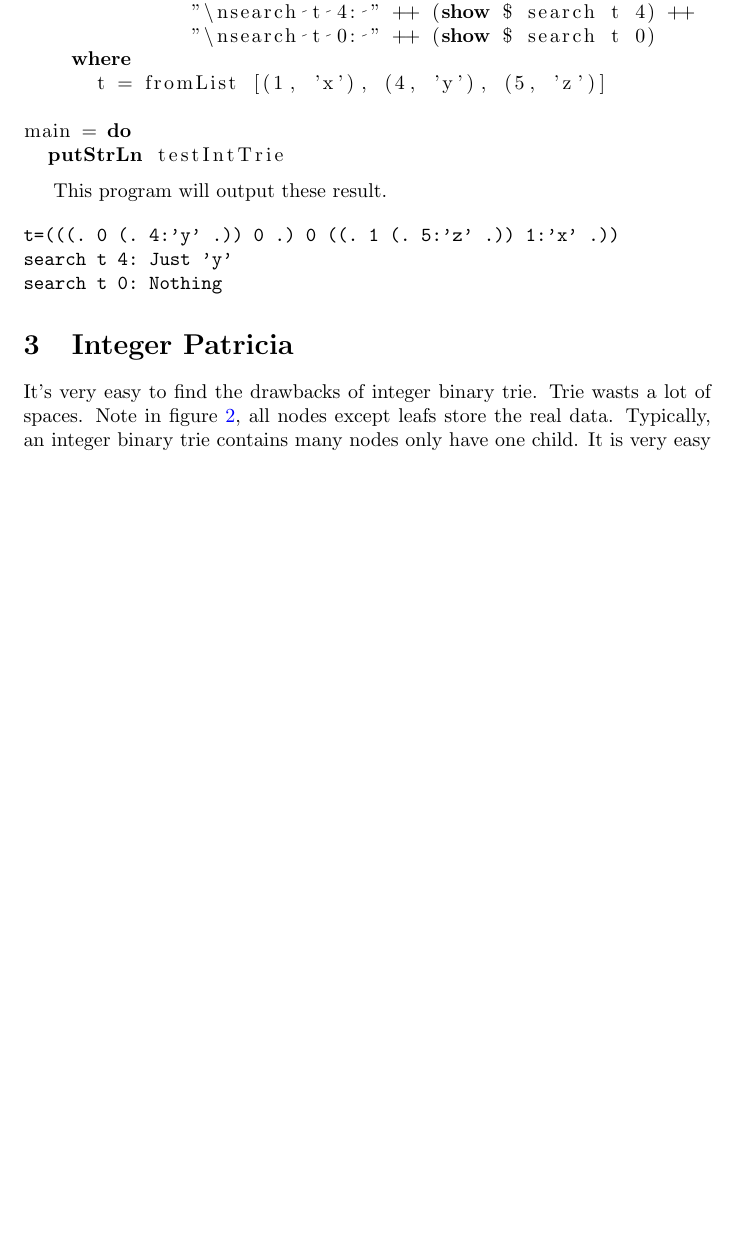
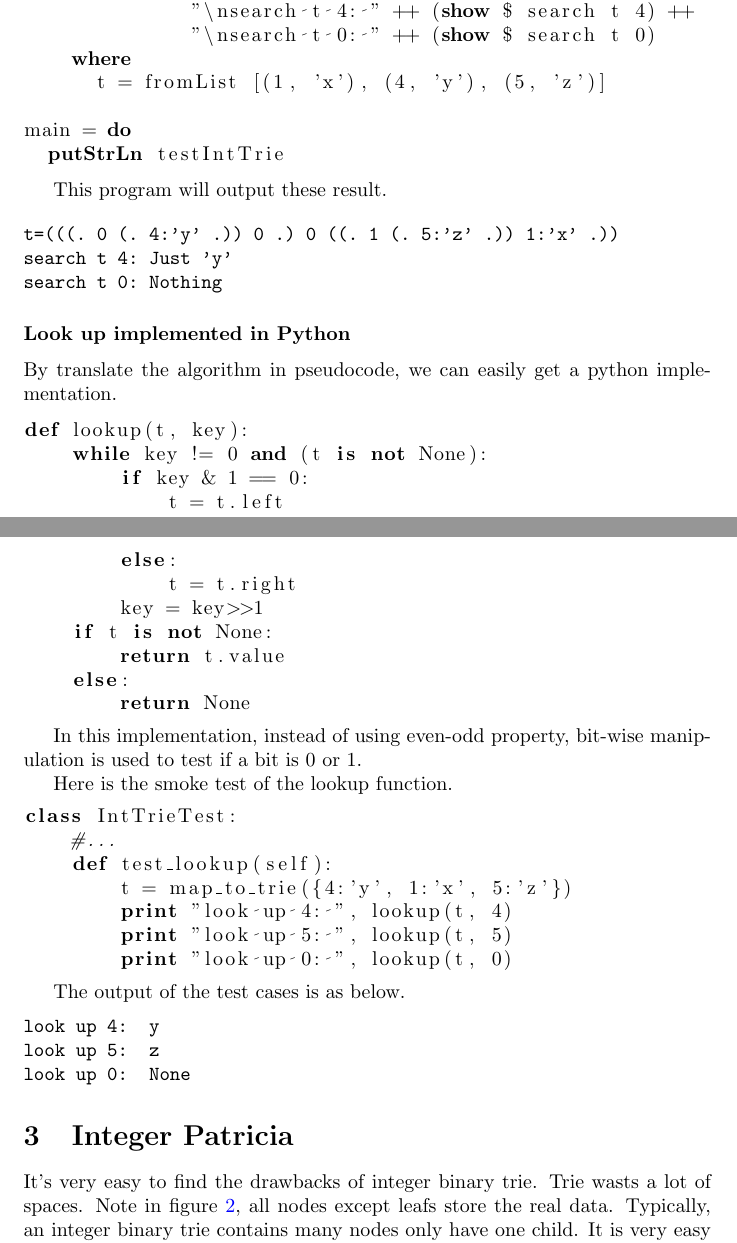
Before and after one commit to liuxinyu95/AlgoXY, a LaTeX paper (algo/datastruct/tree/trie/trie-en.tex): part of page 8 of 34 before the commit and two parts of pages 8 and 9 of 34 after it, the two joined at a grey line, cut so that both start at the same text, the shorter picture padded with empty space. Compiled offline with pdfLaTeX.

Commit message:
In post, python version of int trie insertion/lookup is OK.

```diff
--- a/algo/datastruct/tree/trie/trie-en.tex
+++ b/algo/datastruct/tree/trie/trie-en.tex
@@ -461,6 +472,48 @@ This program will output these result.
 t=(((. 0 (. 4:'y' .)) 0 .) 0 ((. 1 (. 5:'z' .)) 1:'x' .))
 search t 4: Just 'y'
 search t 0: Nothing
+\end{verbatim}
+
+\subsubsection*{Look up implemented in Python}
+By translate the algorithm in pseudocode, we can easily get a python
+implementation.
+
+\lstset{language=Python}
+\begin{lstlisting}
+def lookup(t, key):
+    while key != 0 and (t is not None):
+        if key & 1 == 0:
+            t = t.left
+        else:
+            t = t.right
+        key = key>>1
+    if t is not None:
+        return t.value
+    else:
+        return None
+\end{lstlisting}
+
+In this implementation, instead of using even-odd property, bit-wise
+manipulation is used to test if a bit is 0 or 1.
+
+Here is the smoke test of the lookup function.
+
+\begin{lstlisting}
+class IntTrieTest:
+    #...
+    def test_lookup(self):
+        t = map_to_trie({4:'y', 1:'x', 5:'z'})
+        print "look up 4: ", lookup(t, 4)
+        print "look up 5: ", lookup(t, 5)
+        print "look up 0: ", lookup(t, 0)
+\end{lstlisting}
+
+The output of the test cases is as below.
+
+\begin{verbatim}
+look up 4:  y
+look up 5:  z
+look up 0:  None
 \end{verbatim}
 
 % ================================================================
```
Also changed, not shown: algo/datastruct/tree/trie/trie-en.tex (33 more changed lines), 1 other file.
